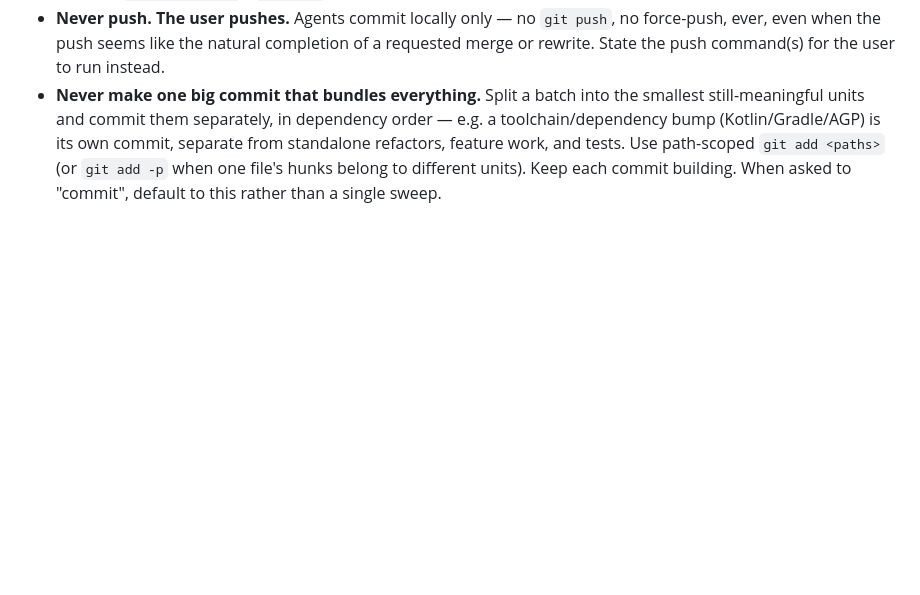
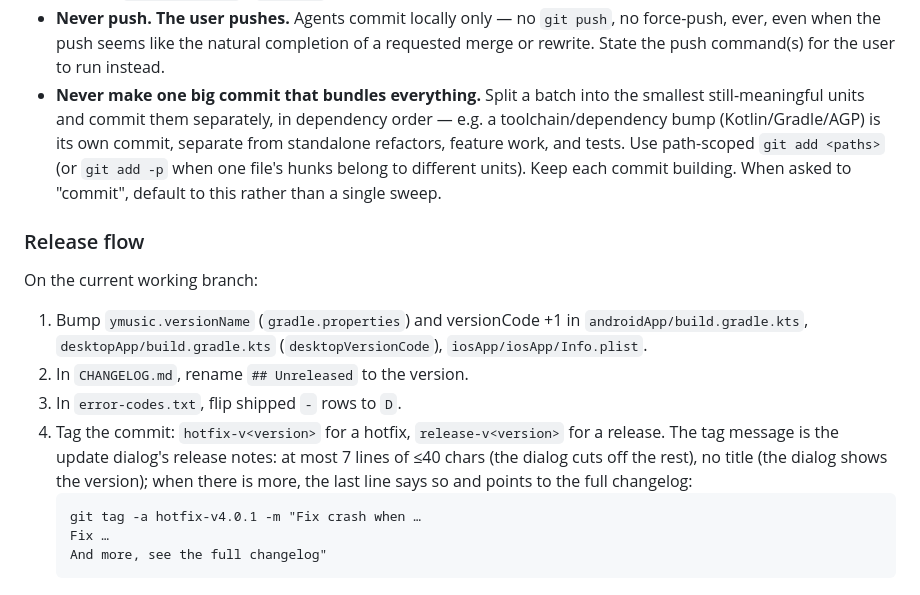
Before and after one commit to 972tex-tech/YMusicV4, a Markdown page: AGENTS.md, the part around the change. Drawn GitHub-style; blank space fills up the shorter version.

Commit message:
AGENTS.md: document the release / hotfix flow
Co-Authored-By: Claude Opus 5.5 (1M context) <noreply@anthropic.com>

````diff
--- a/AGENTS.md
+++ b/AGENTS.md
@@ -99,3 +99,15 @@ tell what used to work, what broke it, or why (engine-js vs native MSE vs player
 - **This is a public repository — every commit is publicly visible.** Never commit personal data (recorded fixtures carrying a real account's history or identity — fixtures must hold mock data only), credentials or tokens, machine-local paths/infra notes, or private working notes. When pushing, push ONLY the current public branch — never `git push --all` / `--mirror`: other local branches may hold unpublished history.
 - **Never push. The user pushes.** Agents commit locally only — no `git push`, no force-push, ever, even when the push seems like the natural completion of a requested merge or rewrite. State the push command(s) for the user to run instead.
 - **Never make one big commit that bundles everything.** Split a batch into the smallest still-meaningful units and commit them separately, in dependency order — e.g. a toolchain/dependency bump (Kotlin/Gradle/AGP) is its own commit, separate from standalone refactors, feature work, and tests. Use path-scoped `git add <paths>` (or `git add -p` when one file's hunks belong to different units). Keep each commit building. When asked to "commit", default to this rather than a single sweep.
+
+### Release flow
+On the current working branch:
+1. Bump `ymusic.versionName` (`gradle.properties`) and versionCode +1 in `androidApp/build.gradle.kts`, `desktopApp/build.gradle.kts` (`desktopVersionCode`), `iosApp/iosApp/Info.plist`.
+2. In `CHANGELOG.md`, rename `## Unreleased` to the version.
+3. In `error-codes.txt`, flip shipped `-` rows to `D`.
+4. Tag the commit: `hotfix-v<version>` for a hotfix, `release-v<version>` for a release. The tag message is the update dialog's release notes: at most 7 lines of ≤40 chars (the dialog cuts off the rest), no title (the dialog shows the version); when there is more, the last line says so and points to the full changelog:
+   ```
+   git tag -a hotfix-v4.0.1 -m "Fix crash when …
+   Fix …
+   And more, see the full changelog"
+   ```
````
